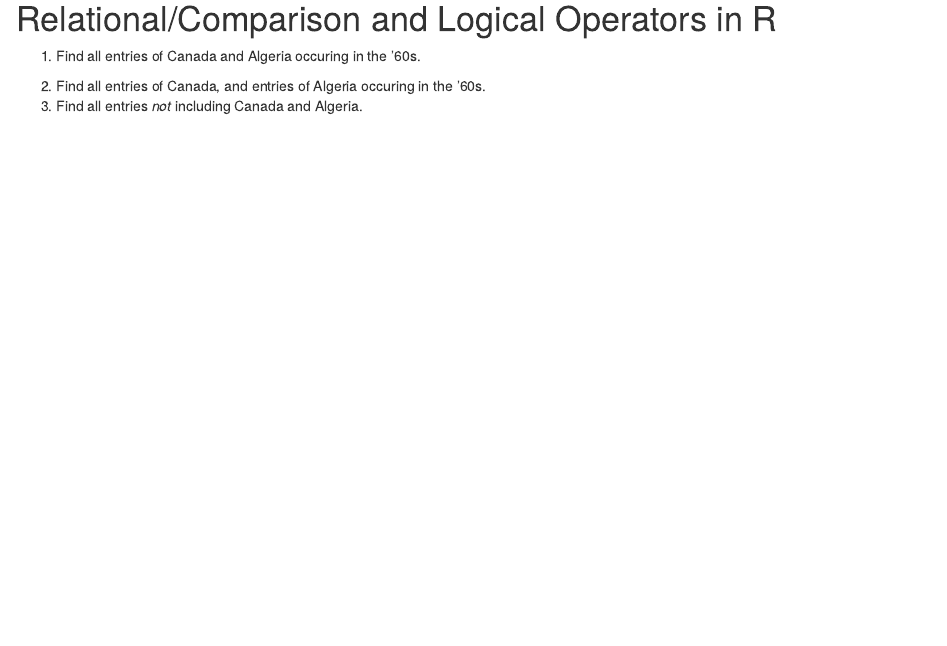
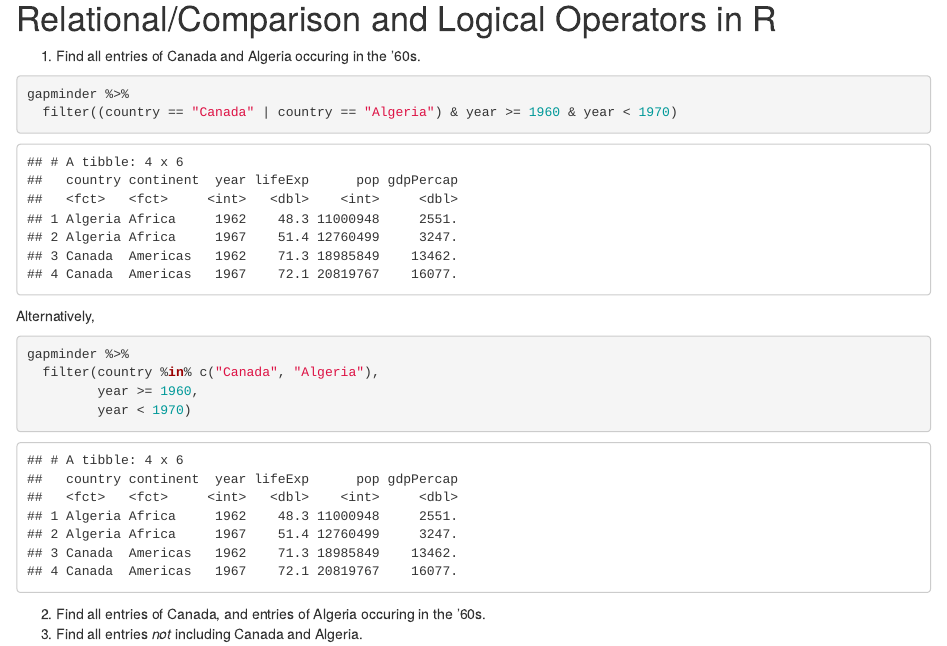
Before and after one commit to cbnicolau/stat545_md_explorer, an R Markdown document (cm005/cm005-exercise.Rmd): the page in a window 1100 px wide, from 6000 px down. The pictures show the output file cm005/cm005-exercise.html that the author committed with the source, opened offline.

Commit message:
finish exercise

````diff
--- a/cm005/cm005-exercise.Rmd
+++ b/cm005/cm005-exercise.Rmd
@@ -137,6 +137,20 @@ Your task is to use metaprogramming to check whether a response (like the one ab
 
 1. Find all entries of Canada and Algeria occuring in the '60s.
 
+```{r}
+gapminder %>%
+  filter((country == "Canada" | country == "Algeria") & year >= 1960 & year < 1970)
+```
+Alternatively,
+
+```{r}
+gapminder %>%
+  filter(country %in% c("Canada", "Algeria"),
+         year >= 1960,
+         year < 1970)
+```
+
+
 2. Find all entries of Canada, and entries of Algeria occuring in the '60s.
 3. Find all entries _not_ including Canada and Algeria.
 
````
Also changed, not shown: cm005/cm005-exercise.html, cm005/cm005-exercise.md.
